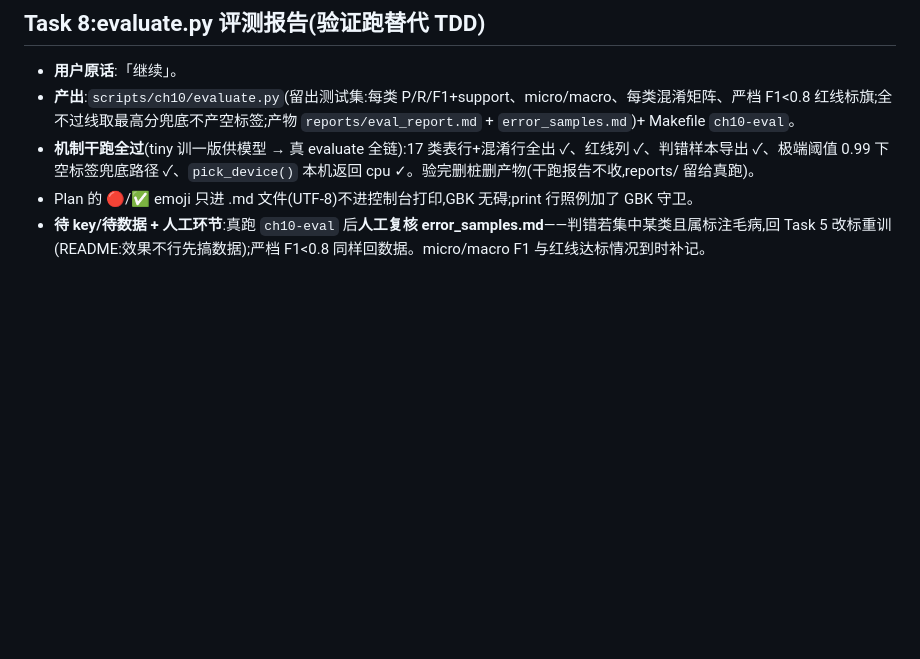
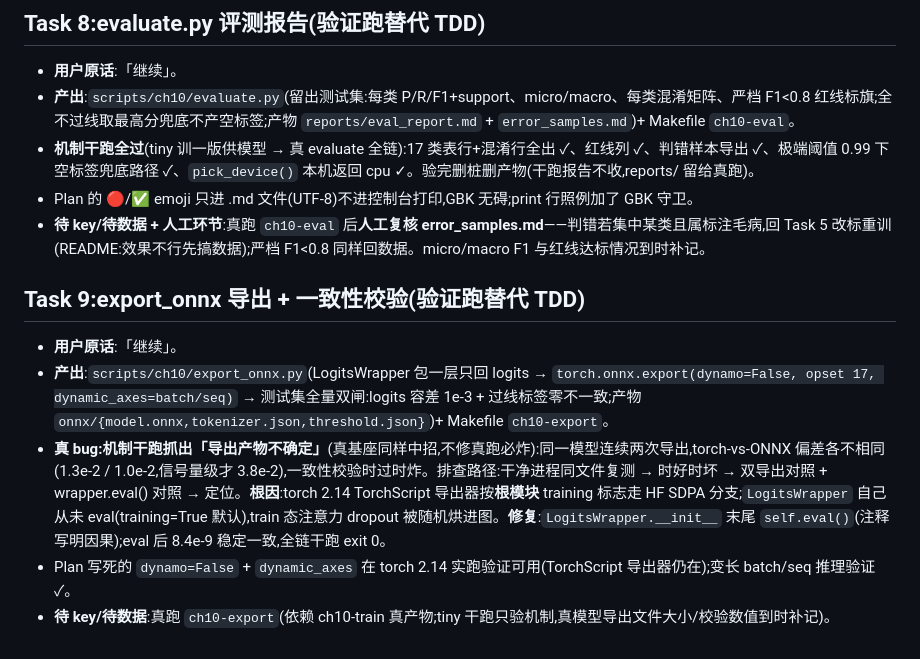
Before and after one commit to JadeRose731/ecom_ai_customer_service, a Markdown page: dev-notes/ch10.md, the part around the change. Rendered like a GitHub page; blank space fills up the shorter version.

Commit message:
docs(ch10): dev-notes Task 9——导出不确定性真 bug 的排查与修复记录
Co-Authored-By: Claude Fable 5 <noreply@anthropic.com>

```diff
--- a/dev-notes/ch10.md
+++ b/dev-notes/ch10.md
@@ -70,3 +70,11 @@
 - **机制干跑全过**(tiny 训一版供模型 → 真 evaluate 全链):17 类表行+混淆行全出 ✓、红线列 ✓、判错样本导出 ✓、极端阈值 0.99 下空标签兜底路径 ✓、`pick_device()` 本机返回 cpu ✓。验完删桩删产物(干跑报告不收,reports/ 留给真跑)。
 - Plan 的 🔴/✅ emoji 只进 .md 文件(UTF-8)不进控制台打印,GBK 无碍;print 行照例加了 GBK 守卫。
 - **待 key/待数据 + 人工环节**:真跑 `ch10-eval` 后**人工复核 error_samples.md**——判错若集中某类且属标注毛病,回 Task 5 改标重训(README:效果不行先搞数据);严档 F1<0.8 同样回数据。micro/macro F1 与红线达标情况到时补记。
+
+## Task 9:export_onnx 导出 + 一致性校验(验证跑替代 TDD)
+
+- **用户原话**:「继续」。
+- **产出**:`scripts/ch10/export_onnx.py`(LogitsWrapper 包一层只回 logits → `torch.onnx.export(dynamo=False, opset 17, dynamic_axes=batch/seq)` → 测试集全量双闸:logits 容差 1e-3 + 过线标签零不一致;产物 `onnx/{model.onnx,tokenizer.json,threshold.json}`)+ Makefile `ch10-export`。
+- **真 bug:机制干跑抓出「导出产物不确定」**(真基座同样中招,不修真跑必炸):同一模型连续两次导出,torch-vs-ONNX 偏差各不相同(1.3e-2 / 1.0e-2,信号量级才 3.8e-2),一致性校验时过时炸。排查路径:干净进程同文件复测 → 时好时坏 → 双导出对照 + wrapper.eval() 对照 → 定位。**根因**:torch 2.14 TorchScript 导出器按**根模块** training 标志走 HF SDPA 分支;`LogitsWrapper` 自己从未 eval(training=True 默认),train 态注意力 dropout 被随机烘进图。**修复**:`LogitsWrapper.__init__` 末尾 `self.eval()`(注释写明因果);eval 后 8.4e-9 稳定一致,全链干跑 exit 0。
+- Plan 写死的 `dynamo=False` + `dynamic_axes` 在 torch 2.14 实跑验证可用(TorchScript 导出器仍在);变长 batch/seq 推理验证 ✓。
+- **待 key/待数据**:真跑 `ch10-export`(依赖 ch10-train 真产物;tiny 干跑只验机制,真模型导出文件大小/校验数值到时补记)。
```
